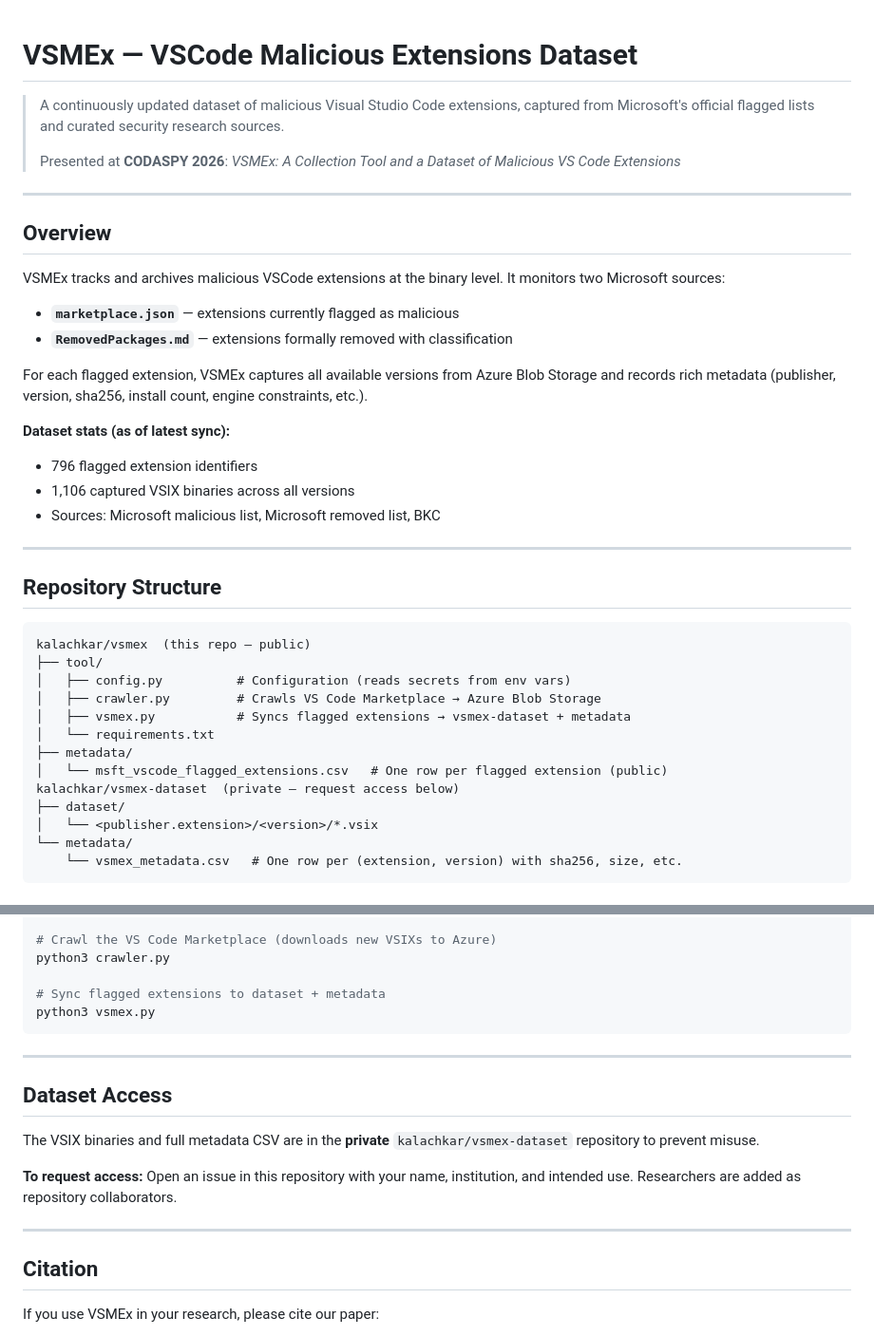
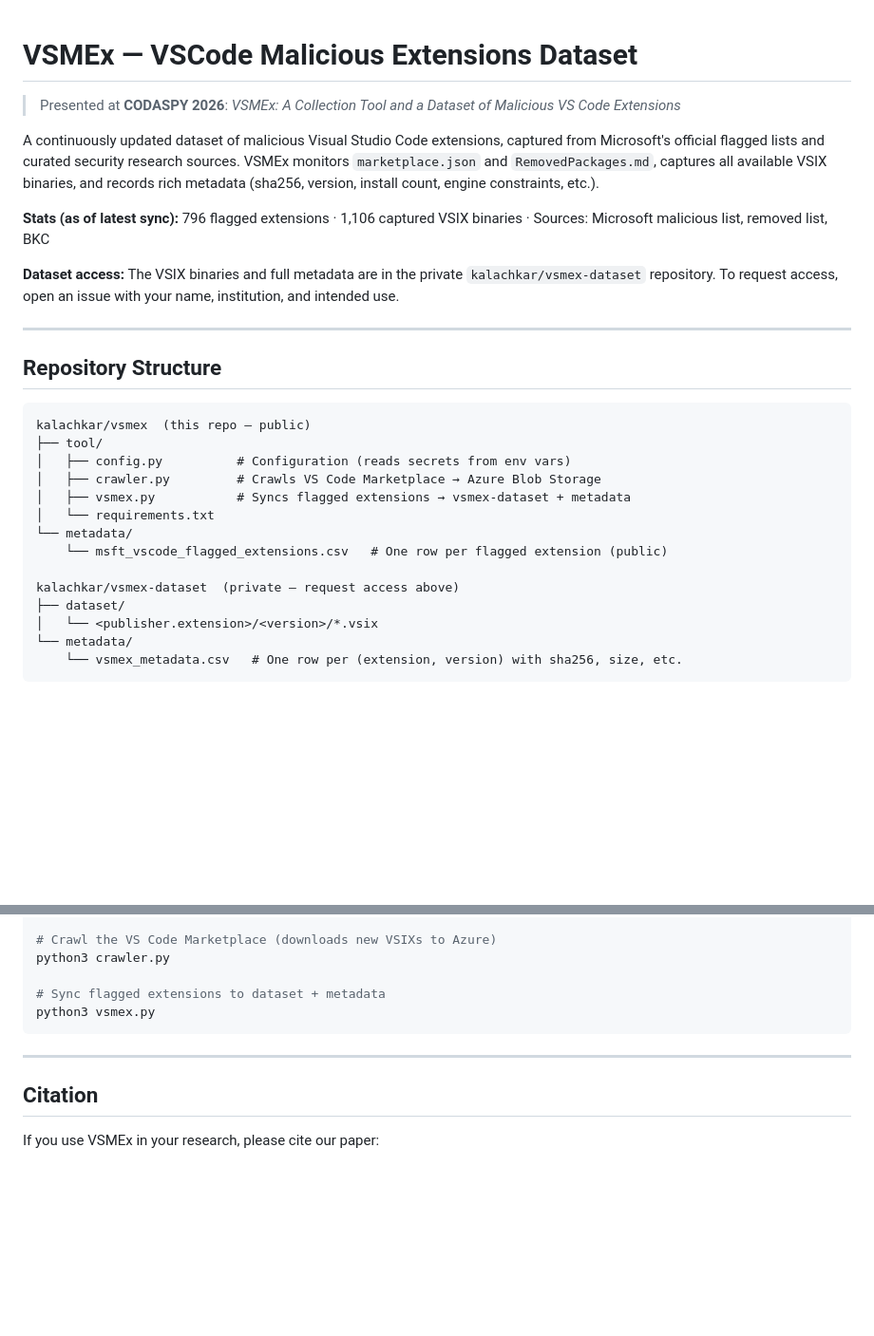
Before and after one commit to kalachkar/vsmex, a Markdown page: README.md, 2 parts joined by grey strips. Shown at 95% size. Drawn GitHub-style; blank space fills up the shorter version.

Commit message:
docs: consolidate overview, move dataset access to top

```diff
--- a/README.md
+++ b/README.md
@@ -1,24 +1,12 @@
 # VSMEx — VSCode Malicious Extensions Dataset
 
-> A continuously updated dataset of malicious Visual Studio Code extensions, captured from Microsoft's official flagged lists and curated security research sources.
->
 > Presented at **CODASPY 2026**: *VSMEx: A Collection Tool and a Dataset of Malicious VS Code Extensions*
 
----
+A continuously updated dataset of malicious Visual Studio Code extensions, captured from Microsoft's official flagged lists and curated security research sources. VSMEx monitors `marketplace.json` and `RemovedPackages.md`, captures all available VSIX binaries, and records rich metadata (sha256, version, install count, engine constraints, etc.).
 
-## Overview
+**Stats (as of latest sync):** 796 flagged extensions · 1,106 captured VSIX binaries · Sources: Microsoft malicious list, removed list, BKC
 
-VSMEx tracks and archives malicious VSCode extensions at the binary level. It monitors two Microsoft sources:
-
-- **`marketplace.json`** — extensions currently flagged as malicious
-- **`RemovedPackages.md`** — extensions formally removed with classification
-
-For each flagged extension, VSMEx captures all available versions from Azure Blob Storage and records rich metadata (publisher, version, sha256, install count, engine constraints, etc.).
-
-**Dataset stats (as of latest sync):**
-- 796 flagged extension identifiers
-- 1,106 captured VSIX binaries across all versions
-- Sources: Microsoft malicious list, Microsoft removed list, BKC
+**Dataset access:** The VSIX binaries and full metadata are in the private `kalachkar/vsmex-dataset` repository. To request access, open an issue with your name, institution, and intended use.
 
 ---
 
@@ -31,9 +19,10 @@ kalachkar/vsmex  (this repo — public)
 │   ├── crawler.py         # Crawls VS Code Marketplace → Azure Blob Storage
 │   ├── vsmex.py           # Syncs flagged extensions → vsmex-dataset + metadata
 │   └── requirements.txt
-├── metadata/
-│   └── msft_vscode_flagged_extensions.csv   # One row per flagged extension (public)
-kalachkar/vsmex-dataset  (private — request access below)
+└── metadata/
+    └── msft_vscode_flagged_extensions.csv   # One row per flagged extension (public)
+
+kalachkar/vsmex-dataset  (private — request access above)
 ├── dataset/
 │   └── <publisher.extension>/<version>/*.vsix
 └── metadata/
@@ -115,14 +104,6 @@ python3 vsmex.py
 
 ---
 
-## Dataset Access
-
-The VSIX binaries and full metadata CSV are in the **private** `kalachkar/vsmex-dataset` repository to prevent misuse.
-
-**To request access:** Open an issue in this repository with your name, institution, and intended use. Researchers are added as repository collaborators.
-
----
-
 ## Citation
 
 If you use VSMEx in your research, please cite our paper:
```
